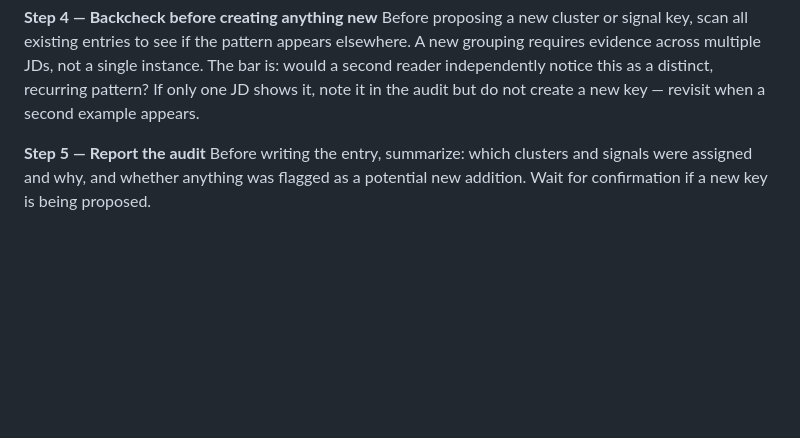
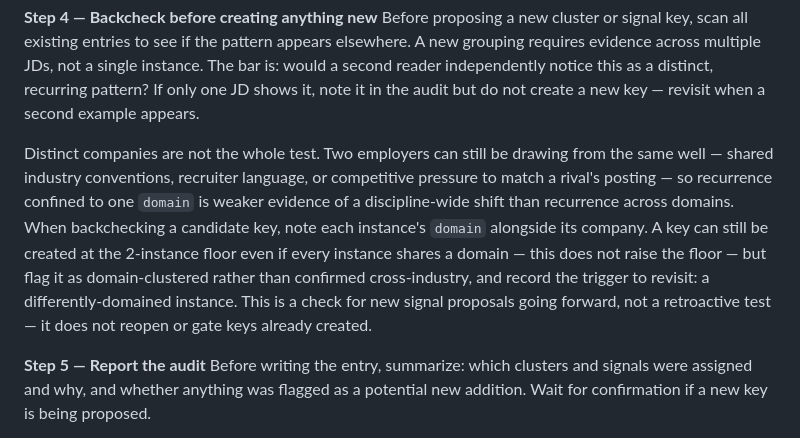
Before and after one commit to bertinoco/bco-signals, a Markdown page: CLAUDE.md, the part around the change. Rendered like a GitHub page; blank space fills up the shorter version.

Commit message:
Add domain-diversity check to Step 4's backcheck process
Company diversity alone doesn't rule out a vertical-specific pattern dressed
up as a discipline-wide signal — two employers in the same industry can be
drawing from the same well (shared conventions, recruiter language,
competitive matching). Step 4 now asks the auditor to note each candidate
instance's domain alongside its company: same-domain recurrence still clears
the 2-instance floor, but gets flagged as domain-clustered with a trigger to
revisit (a differently-domained instance) rather than treated as confirmed
cross-industry. Forward-looking only; does not reopen existing keys.

```diff
--- a/CLAUDE.md
+++ b/CLAUDE.md
@@ -79,6 +79,18 @@ If a finding does not map to any existing cluster or signal, flag it explicitly
 
 **Step 4 — Backcheck before creating anything new**
 Before proposing a new cluster or signal key, scan all existing entries to see if the pattern appears elsewhere. A new grouping requires evidence across multiple JDs, not a single instance. The bar is: would a second reader independently notice this as a distinct, recurring pattern? If only one JD shows it, note it in the audit but do not create a new key — revisit when a second example appears.
+
+Distinct companies are not the whole test. Two employers can still be drawing
+from the same well — shared industry conventions, recruiter language, or
+competitive pressure to match a rival's posting — so recurrence confined to
+one `domain` is weaker evidence of a discipline-wide shift than recurrence
+across domains. When backchecking a candidate key, note each instance's
+`domain` alongside its company. A key can still be created at the 2-instance
+floor even if every instance shares a domain — this does not raise the
+floor — but flag it as domain-clustered rather than confirmed cross-industry,
+and record the trigger to revisit: a differently-domained instance. This is a
+check for new signal proposals going forward, not a retroactive test — it
+does not reopen or gate keys already created.
 
 **Step 5 — Report the audit**
 Before writing the entry, summarize: which clusters and signals were assigned and why, and whether anything was flagged as a potential new addition. Wait for confirmation if a new key is being proposed.
```
